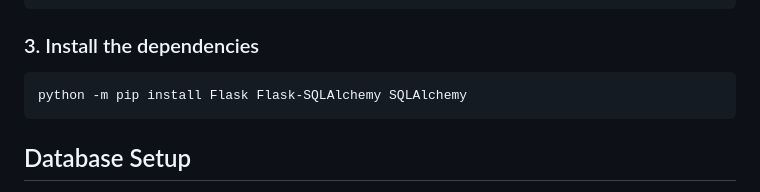
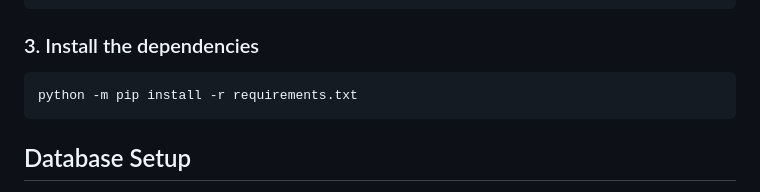
Before and after one commit to DanielMS616/book-alchemy, a Markdown page: README.md, the part around the change. GitHub-like rendering.

Commit message:
build: add pinned project dependencies

````diff
--- a/README.md
+++ b/README.md
@@ -138,7 +138,7 @@ Activate it on Windows:
 ### 3. Install the dependencies
 
 ```bash
-python -m pip install Flask Flask-SQLAlchemy SQLAlchemy
+python -m pip install -r requirements.txt
 ```
 
 ## Database Setup
````
